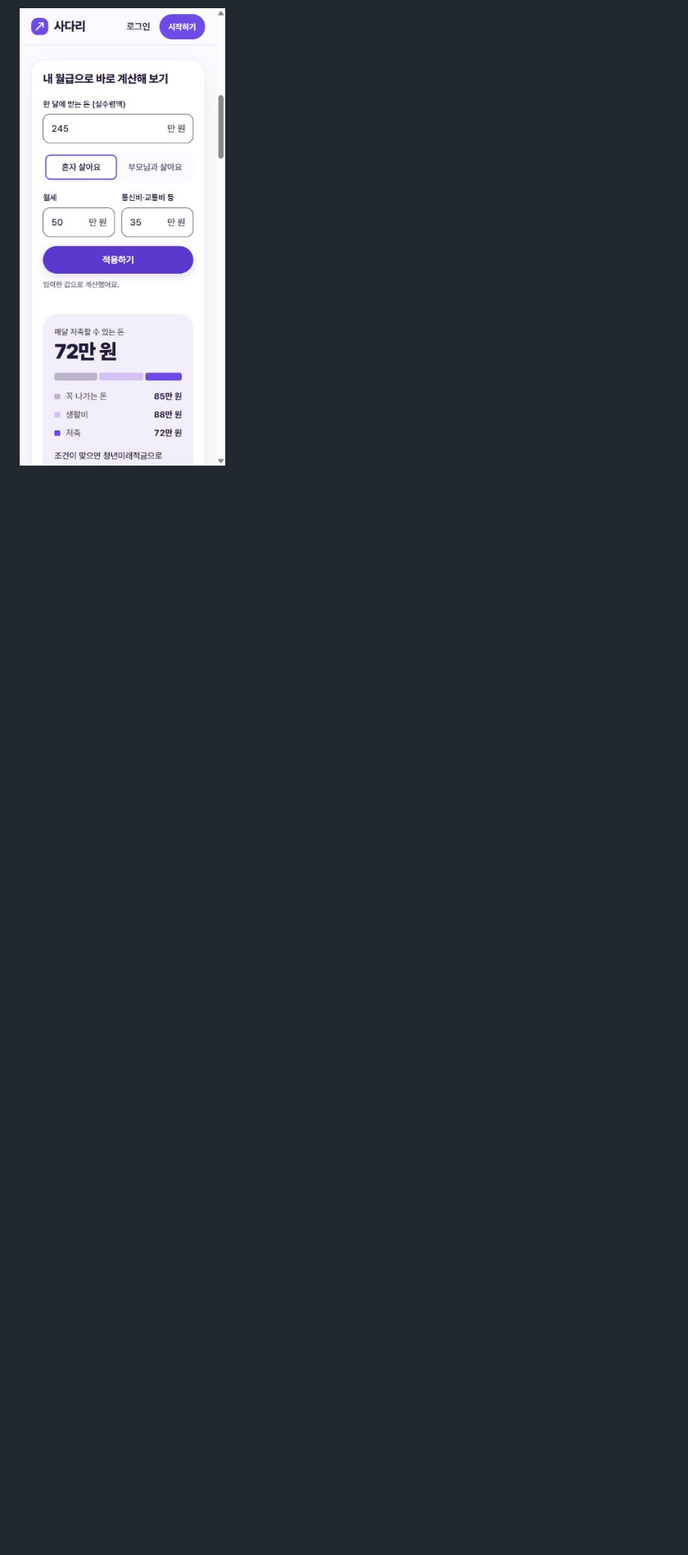
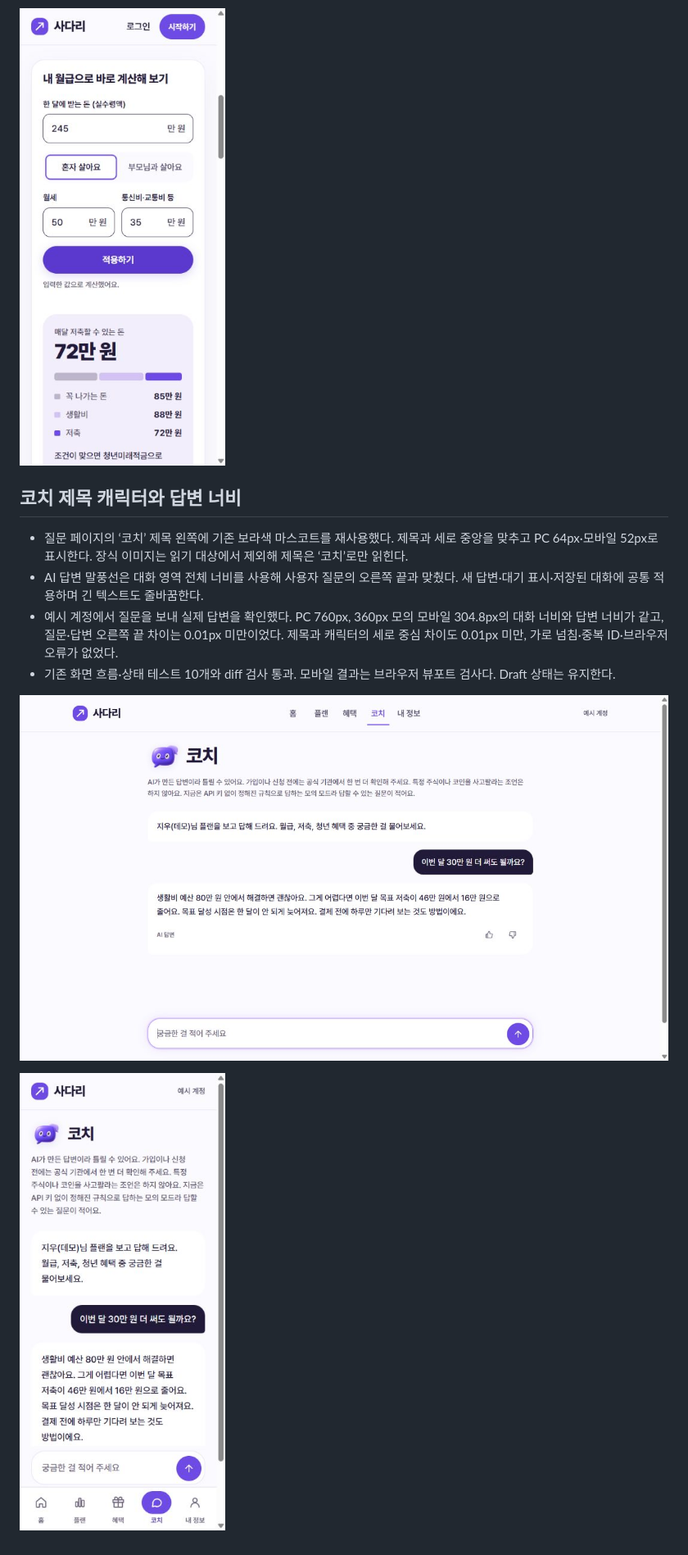
Before and after one commit to PSHUN03/Codyssey-M3-1, a Markdown page: docs/qa/FE-03-2026-11-01.md, the part around the change. Shown: that part at 82% size. Drawn GitHub-style; pictures changed too: docs/qa/images/fe03-coach-heading-wide-mobile.png (added), docs/qa/images/fe03-coach-heading-wide.png (added); blank space fills up the shorter version.

Commit message:
style: add coach heading mascot and full-width replies (#16)

```diff
--- a/docs/qa/FE-03-2026-11-01.md
+++ b/docs/qa/FE-03-2026-11-01.md
@@ -229,3 +229,14 @@ Chromium 기반 로컬 브라우저에서 360×800, 390×844, 1440×900 뷰포
 - 기존 화면 흐름·상태 테스트 10개, JavaScript 문법과 diff 검사 통과. Draft 상태는 변경하지 않았다.
 
 ![모바일 계산 결과 표시 완료](images/fe03-calculator-result-reveal.png)
+
+## 코치 제목 캐릭터와 답변 너비
+
+- 질문 페이지의 ‘코치’ 제목 왼쪽에 기존 보라색 마스코트를 재사용했다. 제목과 세로 중앙을 맞추고 PC 64px·모바일 52px로 표시한다. 장식 이미지는 읽기 대상에서 제외해 제목은 ‘코치’로만 읽힌다.
+- AI 답변 말풍선은 대화 영역 전체 너비를 사용해 사용자 질문의 오른쪽 끝과 맞췄다. 새 답변·대기 표시·저장된 대화에 공통 적용하며 긴 텍스트도 줄바꿈한다.
+- 예시 계정에서 질문을 보내 실제 답변을 확인했다. PC 760px, 360px 모의 모바일 304.8px의 대화 너비와 답변 너비가 같고, 질문·답변 오른쪽 끝 차이는 0.01px 미만이었다. 제목과 캐릭터의 세로 중심 차이도 0.01px 미만, 가로 넘침·중복 ID·브라우저 오류가 없었다.
+- 기존 화면 흐름·상태 테스트 10개와 diff 검사 통과. 모바일 결과는 브라우저 뷰포트 검사다. Draft 상태는 유지한다.
+
+![코치 제목 캐릭터와 넓은 답변](images/fe03-coach-heading-wide.png)
+
+![모바일 코치 제목 캐릭터와 넓은 답변](images/fe03-coach-heading-wide-mobile.png)
```
Also changed, not shown: 3 other files.
